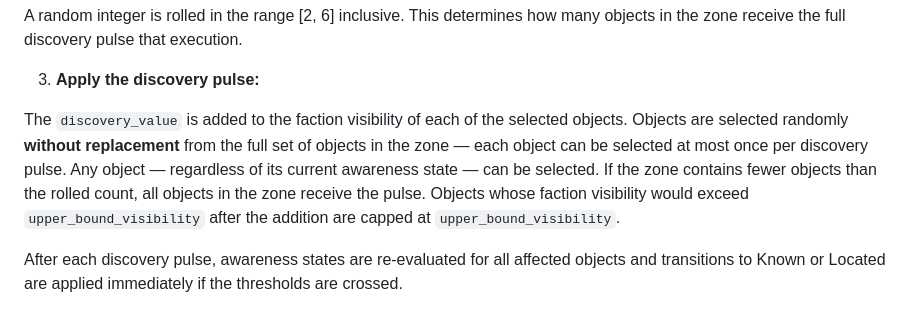
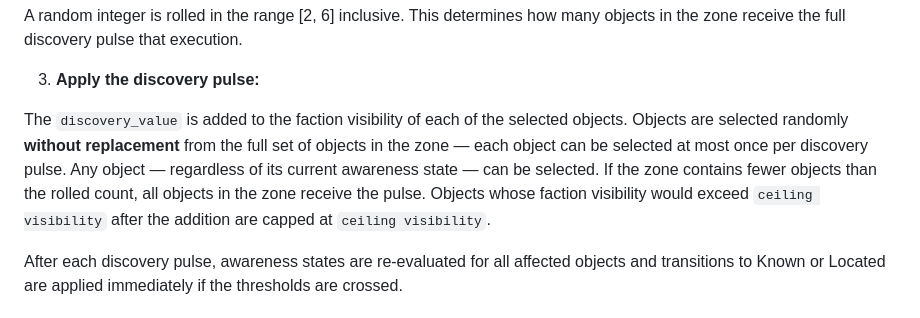
Before and after one commit to dx-games-1339/ironbound, a Markdown page: docs_v30.md, the part around the change. GitHub-like rendering.

```diff
--- a/docs_v30.md
+++ b/docs_v30.md
@@ -268,7 +268,7 @@ A random integer is rolled in the range [2, 6] inclusive. This determines how ma
 
 3. **Apply the discovery pulse:**
 
-The `discovery_value` is added to the faction visibility of each of the selected objects. Objects are selected randomly **without replacement** from the full set of objects in the zone — each object can be selected at most once per discovery pulse. Any object — regardless of its current awareness state — can be selected. If the zone contains fewer objects than the rolled count, all objects in the zone receive the pulse. Objects whose faction visibility would exceed `upper_bound_visibility` after the addition are capped at `upper_bound_visibility`.
+The `discovery_value` is added to the faction visibility of each of the selected objects. Objects are selected randomly **without replacement** from the full set of objects in the zone — each object can be selected at most once per discovery pulse. Any object — regardless of its current awareness state — can be selected. If the zone contains fewer objects than the rolled count, all objects in the zone receive the pulse. Objects whose faction visibility would exceed `ceiling visibility` after the addition are capped at `ceiling visibility`.
 
 After each discovery pulse, awareness states are re-evaluated for all affected objects and transitions to Known or Located are applied immediately if the thresholds are crossed.
 
```
